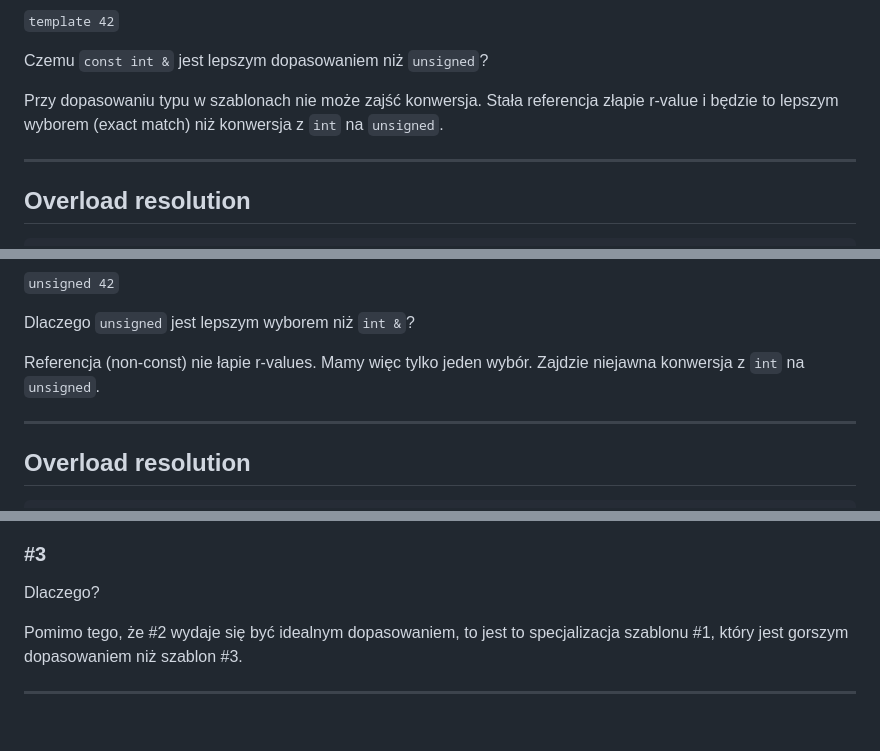
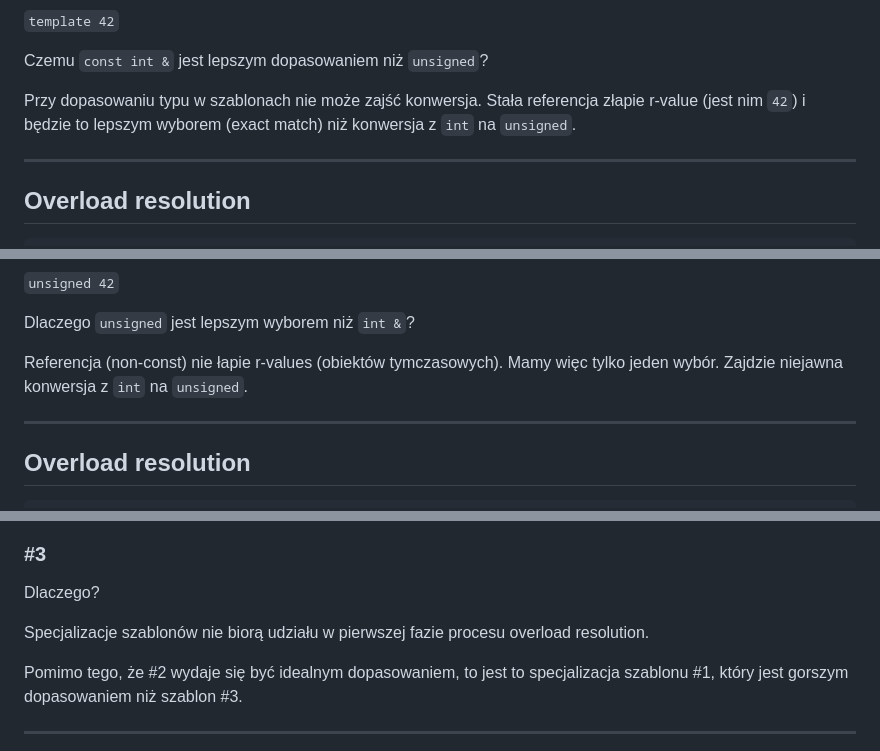
Before and after one commit to coders-school/templates, a Markdown page: 02-advanced/02-overload-resolution-rules.md, 3 parts joined by grey strips. GitHub-like rendering; blank space fills up the shorter version.

Commit message:
Improve 02-overload-resolution-rules.md

```diff
--- a/02-advanced/02-overload-resolution-rules.md
+++ b/02-advanced/02-overload-resolution-rules.md
@@ -32,7 +32,7 @@ Jaki jest wynik wywołania `foo(42)`?
 Czemu `const int &` jest lepszym dopasowaniem niż  `unsigned`?
 <!-- .element: class="fragment fade-in" -->
 
-Przy dopasowaniu typu w szablonach nie może zajść konwersja. Stała referencja złapie r-value i będzie to lepszym wyborem (exact match) niż konwersja z `int` na `unsigned`.
+Przy dopasowaniu typu w szablonach nie może zajść konwersja. Stała referencja złapie r-value (jest nim `42`) i będzie to lepszym wyborem (exact match) niż konwersja z `int` na `unsigned`.
 <!-- .element: class="fragment fade-in" -->
 
 ___
@@ -59,7 +59,7 @@ Jaki teraz będzie wynik wywołania `foo(42)`?
 Dlaczego `unsigned` jest lepszym wyborem niż `int &`?
 <!-- .element: class="fragment fade-in" -->
 
-Referencja (non-const) nie łapie r-values. Mamy więc tylko jeden wybór. Zajdzie niejawna konwersja z `int` na `unsigned`.
+Referencja (non-const) nie łapie r-values (obiektów tymczasowych). Mamy więc tylko jeden wybór. Zajdzie niejawna konwersja z `int` na `unsigned`.
 <!-- .element: class="fragment fade-in" -->
 
 ___
@@ -109,6 +109,9 @@ f(new int{1});
 Dlaczego?
 <!-- .element: class="fragment fade-in" -->
 
+Specjalizacje szablonów nie biorą udziału w pierwszej fazie procesu overload resolution.
+<!-- .element: class="fragment fade-in" -->
+
 Pomimo tego, że #2 wydaje się być idealnym dopasowaniem, to jest to specjalizacja szablonu #1, który jest gorszym dopasowaniem niż szablon #3.
 <!-- .element: class="fragment fade-in" -->
 
```
